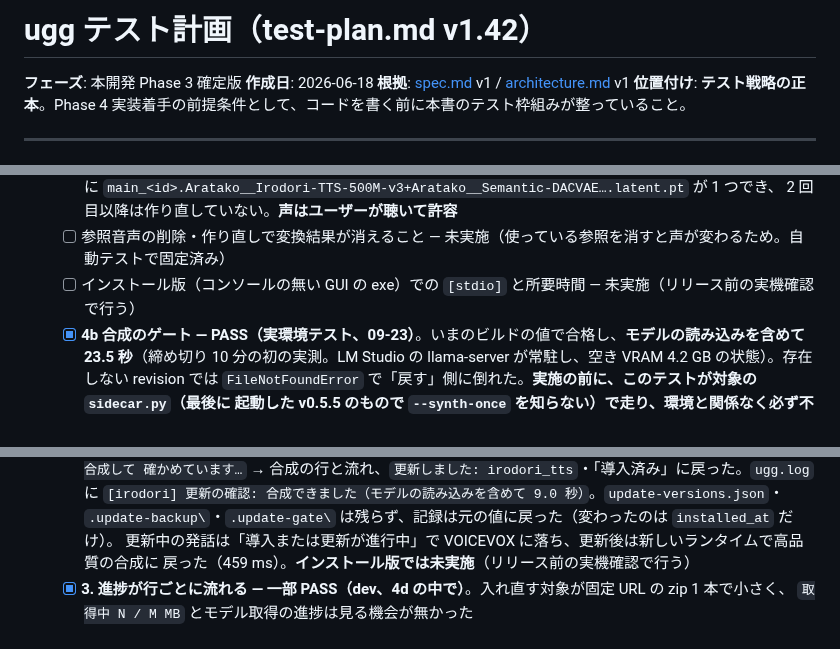
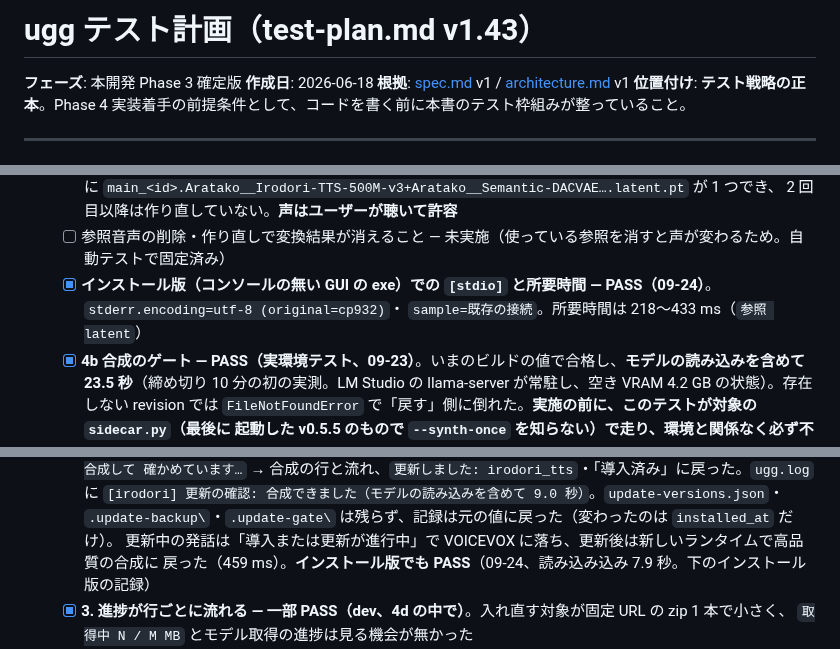
Before and after one commit to shihou1115/uggg, a Markdown page: docs/test-plan.md, 3 parts joined by grey strips. Drawn GitHub-style.

```diff
--- a/docs/test-plan.md
+++ b/docs/test-plan.md
@@ -1,4 +1,4 @@
-# ugg テスト計画（test-plan.md v1.42）
+# ugg テスト計画（test-plan.md v1.43）
 
 **フェーズ**: 本開発 Phase 3 確定版
 **作成日**: 2026-06-18
@@ -485,7 +485,8 @@ v0.2.0 で実装した Tier S 4 機能。M7〜M10 実装時にチェックリス
         `refs\` に `main_<id>.Aratako__Irodori-TTS-500M-v3+Aratako__Semantic-DACVAE….latent.pt` が 1 つでき、
         2 回目以降は作り直していない。**声はユーザーが聴いて許容**
   - [ ] 参照音声の削除・作り直しで変換結果が消えること — 未実施（使っている参照を消すと声が変わるため。自動テストで固定済み）
-  - [ ] インストール版（コンソールの無い GUI の exe）での `[stdio]` と所要時間 — 未実施（リリース前の実機確認で行う）
+  - [x] **インストール版（コンソールの無い GUI の exe）での `[stdio]` と所要時間 — PASS（09-24）**。`stderr.encoding=utf-8 (original=cp932)`・
+        `sample=既存の接続`。所要時間は 218〜433 ms（`参照 latent`）
   - [x] **4b 合成のゲート — PASS（実環境テスト、09-23）**。いまのビルドの値で合格し、**モデルの読み込みを含めて
         23.5 秒**（締め切り 10 分の初の実測。LM Studio の llama-server が常駐し、空き VRAM 4.2 GB の状態）。存在しない
         revision では `FileNotFoundError` で「戻す」側に倒れた。**実施の前に、このテストが対象の `sidecar.py`（最後に
@@ -502,7 +503,7 @@ v0.2.0 で実装した Tier S 4 機能。M7〜M10 実装時にチェックリス
         `[irodori] 更新の確認: 合成できました（モデルの読み込みを含めて 9.0 秒）`。`update-versions.json`・
         `.update-backup\`・`.update-gate\` は残らず、記録は元の値に戻った（変わったのは `installed_at` だけ）。
         更新中の発話は「導入または更新が進行中」で VOICEVOX に落ち、更新後は新しいランタイムで高品質の合成に
-        戻った（459 ms）。**インストール版では未実施**（リリース前の実機確認で行う）
+        戻った（459 ms）。**インストール版でも PASS**（09-24、読み込み込み 7.9 秒。下のインストール版の記録）
   - [x] **3. 進捗が行ごとに流れる — 一部 PASS（dev、4d の中で）**。入れ直す対象が固定 URL の zip 1 本で小さく、
         `取得中 N / M MB` とモデル取得の進捗は見る機会が無かった
   - [x] **5b 実モデルの ON/OFF — PASS（dev、09-24）**。高品質モードで喋らせたあと「実モデルを使う」を外して保存し、
```
Also changed, not shown: other parts of docs/test-plan.md (+1 -0 lines), CLAUDE.md (+3 -3 lines), docs/spec.md (+10 -2 lines).
